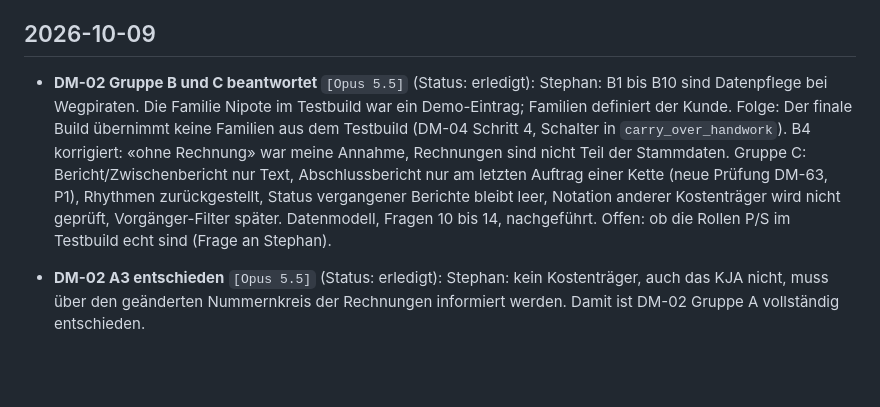
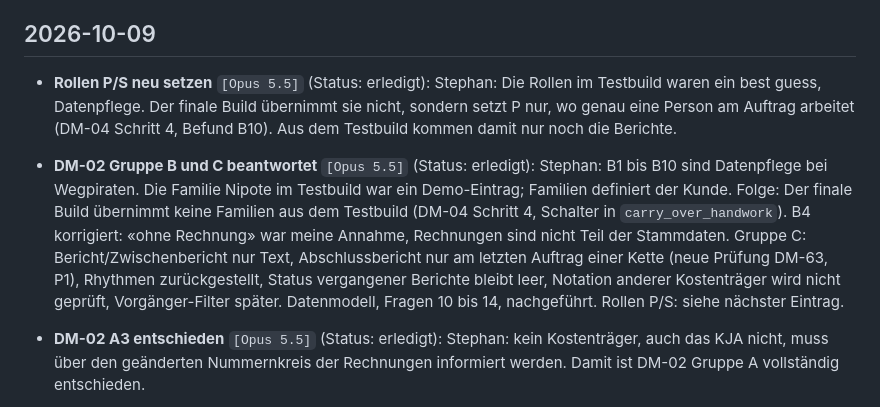
Before and after one commit to bois1616/wegpiraten, a Markdown page: docs/dev/umsetzungslog_umstellung_datenmodell.md, the part around the change. GitHub-like rendering; blank space fills up the shorter version.

Commit message:
Final build: reset roles P/S instead of carrying over the test guesses
Co-Authored-By: Claude Opus 5.5 (1M context) <noreply@anthropic.com>

```diff
--- a/docs/dev/umsetzungslog_umstellung_datenmodell.md
+++ b/docs/dev/umsetzungslog_umstellung_datenmodell.md
@@ -39,6 +39,11 @@ Regeln:
 
 ## 2026-10-09
 
+- **Rollen P/S neu setzen** `[Opus 5.5]` (Status: erledigt): Stephan: Die Rollen im Testbuild
+  waren ein best guess, Datenpflege. Der finale Build übernimmt sie nicht, sondern setzt P nur, wo
+  genau eine Person am Auftrag arbeitet (DM-04 Schritt 4, Befund B10). Aus dem Testbuild kommen
+  damit nur noch die Berichte.
+
 - **DM-02 Gruppe B und C beantwortet** `[Opus 5.5]` (Status: erledigt): Stephan: B1 bis B10 sind
   Datenpflege bei Wegpiraten. Die Familie Nipote im Testbuild war ein Demo-Eintrag; Familien
   definiert der Kunde. Folge: Der finale Build übernimmt keine Familien aus dem Testbuild
@@ -46,8 +51,7 @@ Regeln:
   Annahme, Rechnungen sind nicht Teil der Stammdaten. Gruppe C: Bericht/Zwischenbericht nur Text,
   Abschlussbericht nur am letzten Auftrag einer Kette (neue Prüfung DM-63, P1), Rhythmen
   zurückgestellt, Status vergangener Berichte bleibt leer, Notation anderer Kostenträger wird nicht
-  geprüft, Vorgänger-Filter später. Datenmodell, Fragen 10 bis 14, nachgeführt. Offen: ob die
-  Rollen P/S im Testbuild echt sind (Frage an Stephan).
+  geprüft, Vorgänger-Filter später. Datenmodell, Fragen 10 bis 14, nachgeführt. Rollen P/S: siehe nächster Eintrag.
 
 - **DM-02 A3 entschieden** `[Opus 5.5]` (Status: erledigt): Stephan: kein Kostenträger, auch das
   KJA nicht, muss über den geänderten Nummernkreis der Rechnungen informiert werden. Damit ist
```
Also changed, not shown: docs/dev/dm02_fachfragen.md (+1 -1 lines), docs/dev/dm04_build_spezifikation.md (+6 -5 lines).
